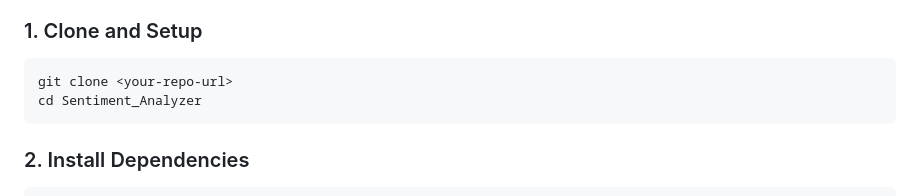
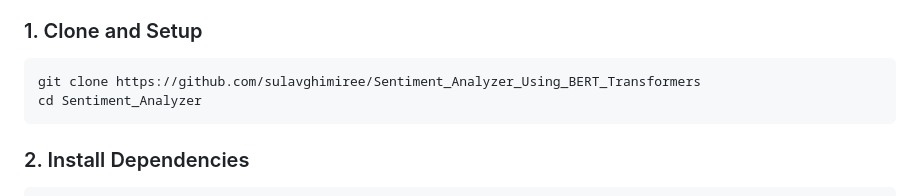
Before and after one commit to sulavghimiree/Sentiment_Analyzer_Using_BERT_Transformers, a Markdown page: README.md, the part around the change. GitHub-like rendering.

Commit message:
added link

````diff
--- a/README.md
+++ b/README.md
@@ -67,7 +67,7 @@ Sentiment_Analyzer/
 ### 1. Clone and Setup
 
 ```bash
-git clone <your-repo-url>
+git clone https://github.com/sulavghimiree/Sentiment_Analyzer_Using_BERT_Transformers
 cd Sentiment_Analyzer
 ```
 
````
